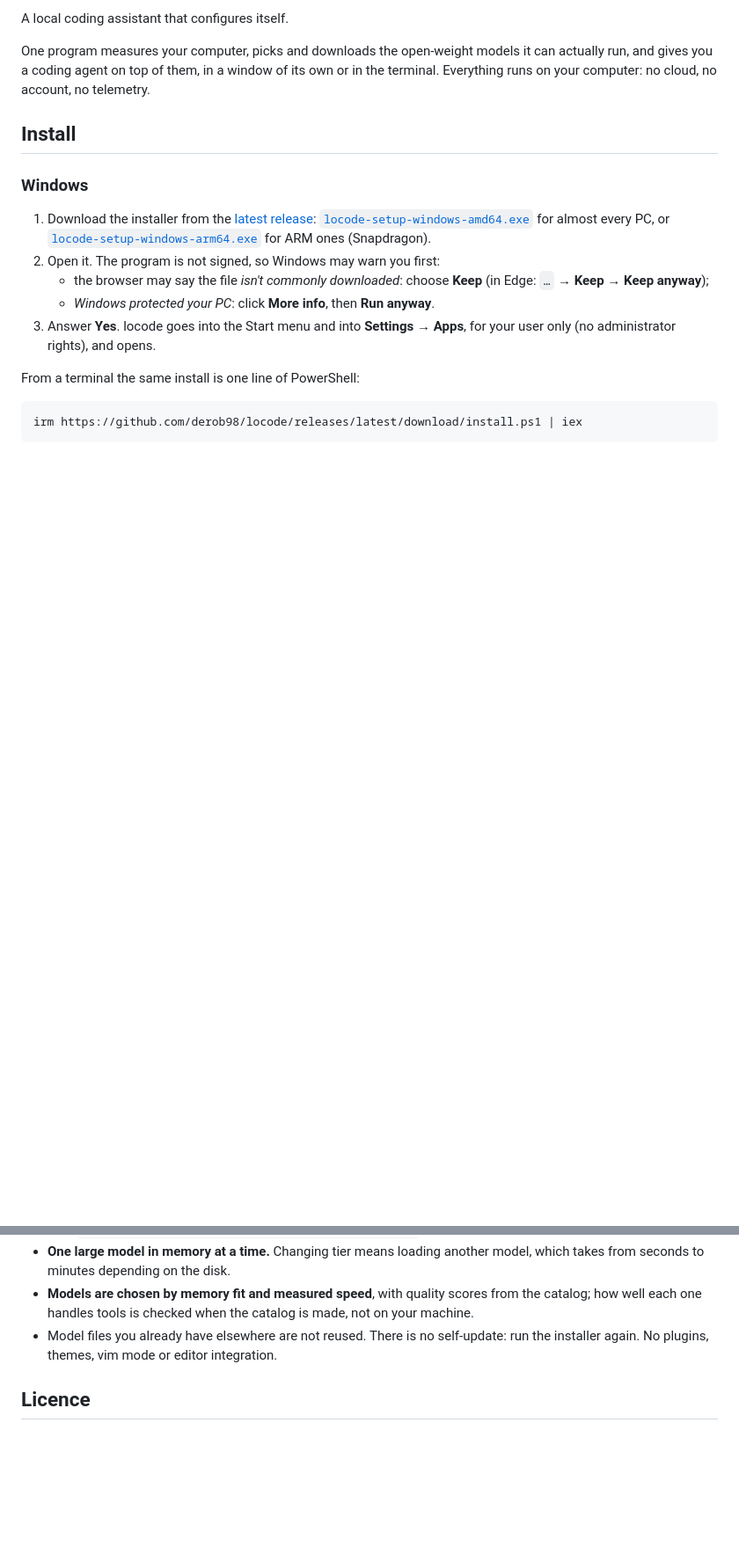
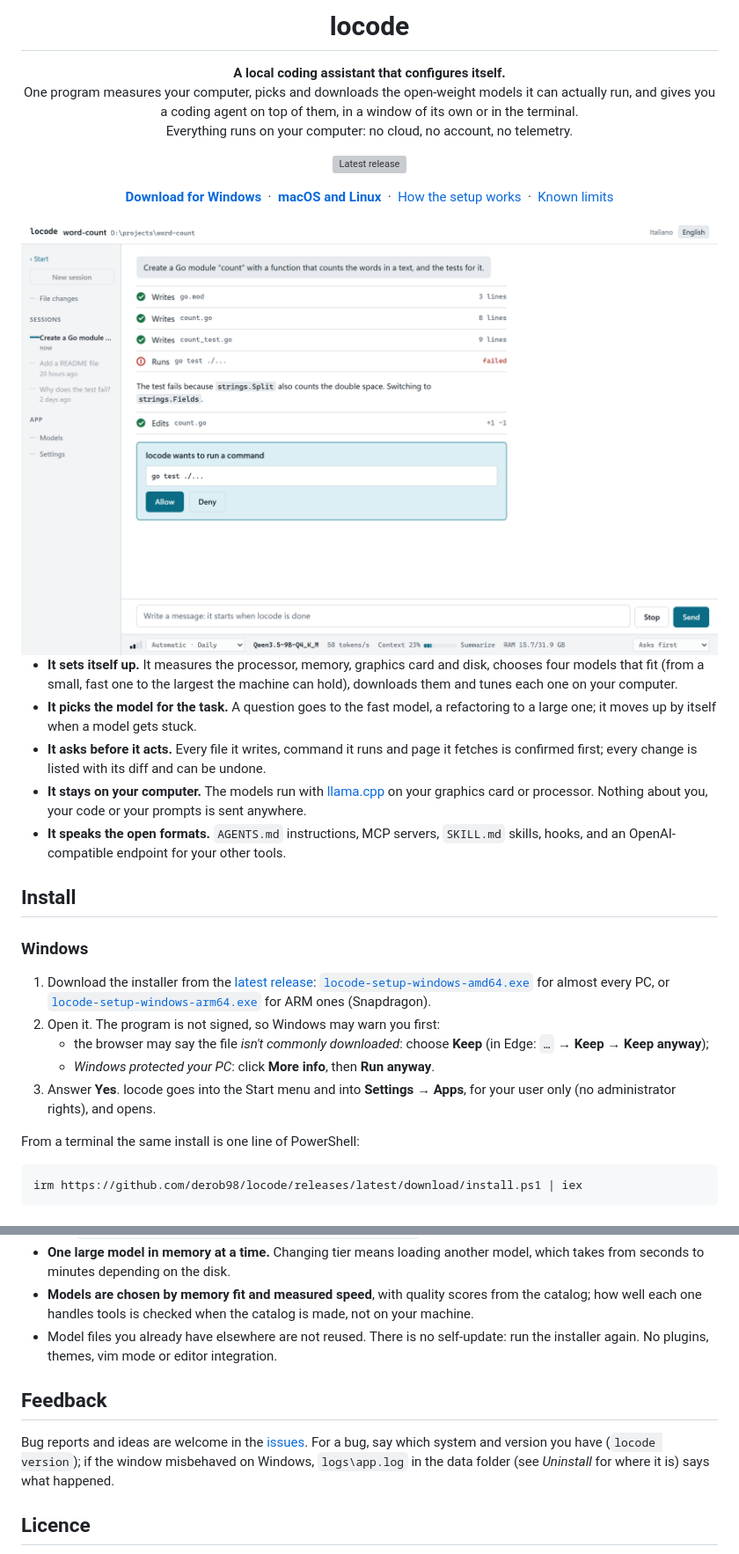
Before and after one commit to derob98/locode, a Markdown page: README.md, 2 parts joined by grey strips. Shown at 88% size. Drawn GitHub-style; pictures changed too: assets/readme/chat-light.png (added); blank space fills up the shorter version; grey boxes are pictures that could not be loaded.

Commit message:
README: icon, screenshots of the app (light and dark), highlights, feedback

```diff
--- a/README.md
+++ b/README.md
@@ -2,9 +2,40 @@
 
-A local coding assistant that configures itself.
+<h1 align="center">locode</h1>
 
-One program measures your computer, picks and downloads the open-weight models it can actually run,
-and gives you a coding agent on top of them, in a window of its own or in the terminal. Everything
-runs on your computer: no cloud, no account, no telemetry.
+<p align="center">
+  <b>A local coding assistant that configures itself.</b><br>
+  One program measures your computer, picks and downloads the open-weight models it can actually run,
+  and gives you a coding agent on top of them, in a window of its own or in the terminal.<br>
+  Everything runs on your computer: no cloud, no account, no telemetry.
+</p>
+
+<p align="center">
+  <a href="https://github.com/derob98/locode/releases/latest"><img alt="Latest release" src="https://img.shields.io/github/v/release/derob98/locode?label=latest%20release"></a>
+</p>
+
+<p align="center">
+  <a href="https://github.com/derob98/locode/releases/latest/download/locode-setup-windows-amd64.exe"><b>Download for Windows</b></a>
+  &nbsp;·&nbsp; <a href="#macos-and-linux"><b>macOS and Linux</b></a>
+  &nbsp;·&nbsp; <a href="#first-opening">How the setup works</a>
+  &nbsp;·&nbsp; <a href="#known-limits">Known limits</a>
+</p>
+
+<picture>
+  <source media="(prefers-color-scheme: dark)" srcset="assets/readme/chat-dark.png">
+  <img src="assets/readme/chat-light.png" alt="The locode window: the agent has written a Go module and its test, seen the test fail and fixed the code, and now asks before running the tests again">
+</picture>
+
+- **It sets itself up.** It measures the processor, memory, graphics card and disk, chooses four models
+  that fit (from a small, fast one to the largest the machine can hold), downloads them and tunes each
+  one on your computer.
+- **It picks the model for the task.** A question goes to the fast model, a refactoring to a large one;
+  it moves up by itself when a model gets stuck.
+- **It asks before it acts.** Every file it writes, command it runs and page it fetches is confirmed
+  first; every change is listed with its diff and can be undone.
+- **It stays on your computer.** The models run with [llama.cpp](https://github.com/ggml-org/llama.cpp)
+  on your graphics card or processor. Nothing about you, your code or your prompts is sent anywhere.
+- **It speaks the open formats.** `AGENTS.md` instructions, MCP servers, `SKILL.md` skills, hooks, and
+  an OpenAI-compatible endpoint for your other tools.
 
 ## Install
 
@@ -203,6 +239,12 @@ upstream prebuilt one.
 - Model files you already have elsewhere are not reused. There is no self-update: run the installer
   again. No plugins, themes, vim mode or editor integration.
 
+## Feedback
+
+Bug reports and ideas are welcome in the [issues](https://github.com/derob98/locode/issues). For a
+bug, say which system and version you have (`locode version`); if the window misbehaved on Windows,
+`logs\app.log` in the data folder (see *Uninstall* for where it is) says what happened.
+
 ## Licence
 
 The programs are free to use, for personal and commercial work. Copyright © 2026 Gianluca De
```
Also changed, not shown: other parts of README.md (+6 -1 lines), assets/icon/locode.png (added), assets/readme/chat-dark.png (added), assets/readme/setup-dark.png (added), assets/readme/setup-light.png (added).
